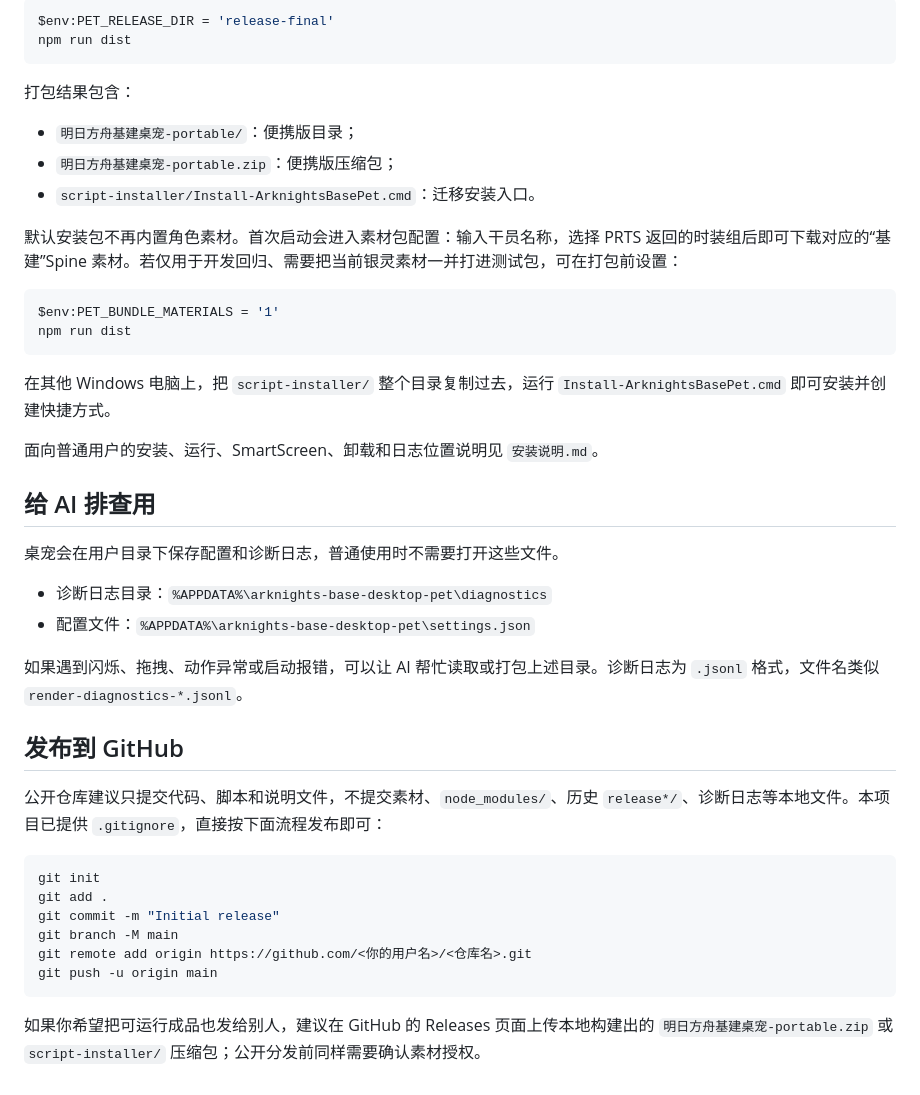
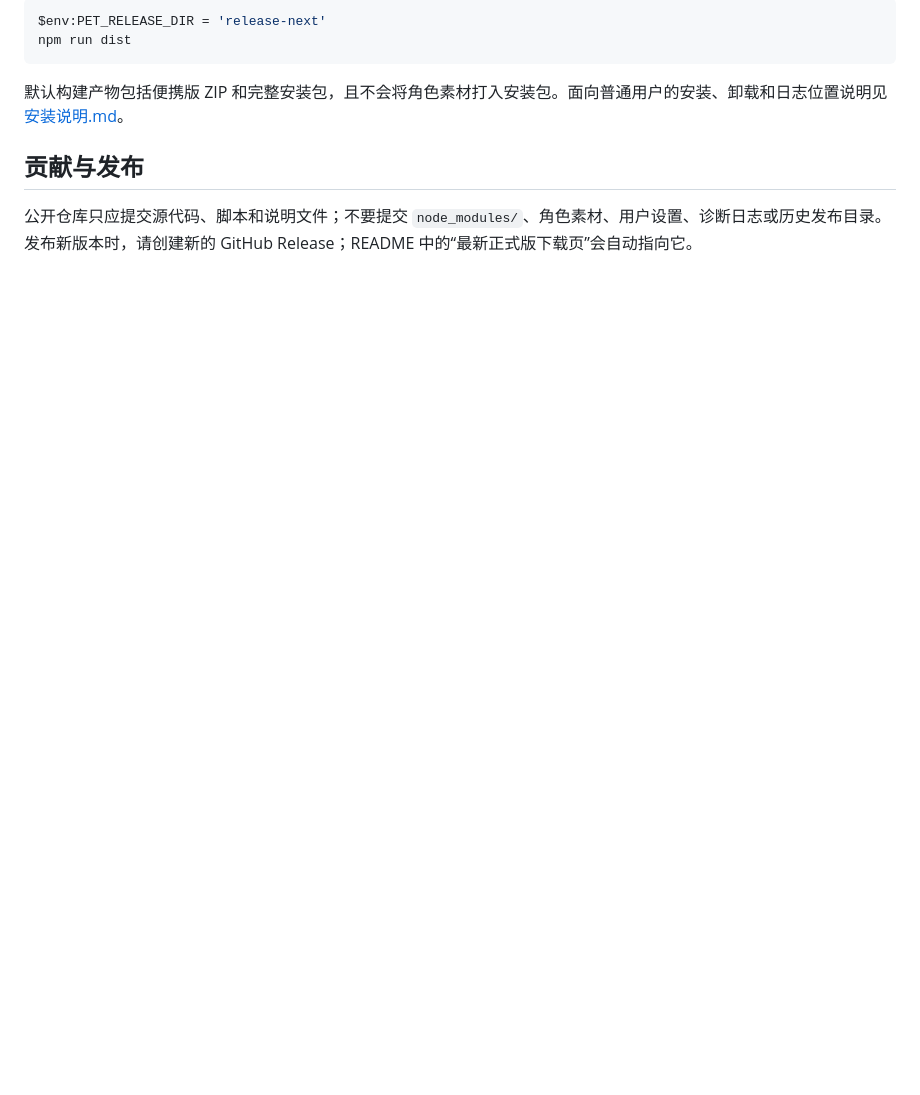
Before and after one commit to Silverash999/arknights-base-desktop-pet, a Markdown page: README.md, the part around one of its changes. Drawn GitHub-style; blank space fills up the shorter version.

````diff
--- a/README.md
+++ b/README.md
@@ -44,46 +73,11 @@ npm run dist
 
 ```powershell
-$env:PET_RELEASE_DIR = 'release-final'
+$env:PET_RELEASE_DIR = 'release-next'
 npm run dist
 ```
 
-打包结果包含：
+默认构建产物包括便携版 ZIP 和完整安装包，且不会将角色素材打入安装包。面向普通用户的安装、卸载和日志位置说明见 [安装说明.md](安装说明.md)。
 
-- `明日方舟基建桌宠-portable/`：便携版目录；
-- `明日方舟基建桌宠-portable.zip`：便携版压缩包；
-- `script-installer/Install-ArknightsBasePet.cmd`：迁移安装入口。
+## 贡献与发布
 
-默认安装包不再内置角色素材。首次启动会进入素材包配置：输入干员名称，选择 PRTS 返回的时装组后即可下载对应的“基建”Spine 素材。若仅用于开发回归、需要把当前银灵素材一并打进测试包，可在打包前设置：
-
-```powershell
-$env:PET_BUNDLE_MATERIALS = '1'
-npm run dist
-```
-
-在其他 Windows 电脑上，把 `script-installer/` 整个目录复制过去，运行 `Install-ArknightsBasePet.cmd` 即可安装并创建快捷方式。
-
-面向普通用户的安装、运行、SmartScreen、卸载和日志位置说明见 `安装说明.md`。
-
-## 给 AI 排查用
-
-桌宠会在用户目录下保存配置和诊断日志，普通使用时不需要打开这些文件。
-
-- 诊断日志目录：`%APPDATA%\arknights-base-desktop-pet\diagnostics`
-- 配置文件：`%APPDATA%\arknights-base-desktop-pet\settings.json`
-
-如果遇到闪烁、拖拽、动作异常或启动报错，可以让 AI 帮忙读取或打包上述目录。诊断日志为 `.jsonl` 格式，文件名类似 `render-diagnostics-*.jsonl`。
-
-## 发布到 GitHub
-
-公开仓库建议只提交代码、脚本和说明文件，不提交素材、`node_modules/`、历史 `release*/`、诊断日志等本地文件。本项目已提供 `.gitignore`，直接按下面流程发布即可：
-
-```powershell
-git init
-git add .
-git commit -m "Initial release"
-git branch -M main
-git remote add origin https://github.com/<你的用户名>/<仓库名>.git
-git push -u origin main
-```
-
-如果你希望把可运行成品也发给别人，建议在 GitHub 的 Releases 页面上传本地构建出的 `明日方舟基建桌宠-portable.zip` 或 `script-installer/` 压缩包；公开分发前同样需要确认素材授权。
+公开仓库只应提交源代码、脚本和说明文件；不要提交 `node_modules/`、角色素材、用户设置、诊断日志或历史发布目录。发布新版本时，请创建新的 GitHub Release；README 中的“最新正式版下载页”会自动指向它。
````
Also changed, not shown: other parts of README.md (+50 -21 lines).
